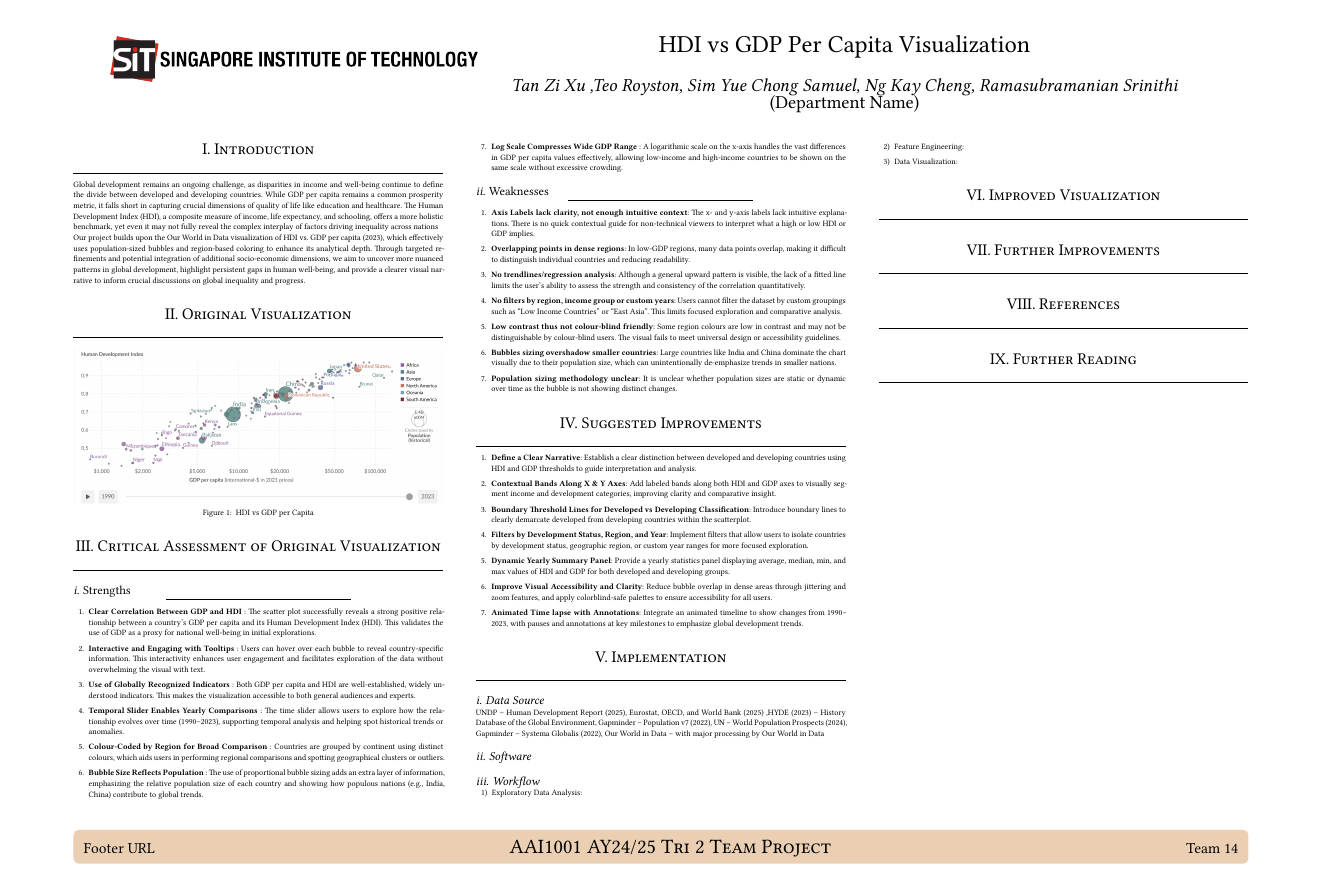
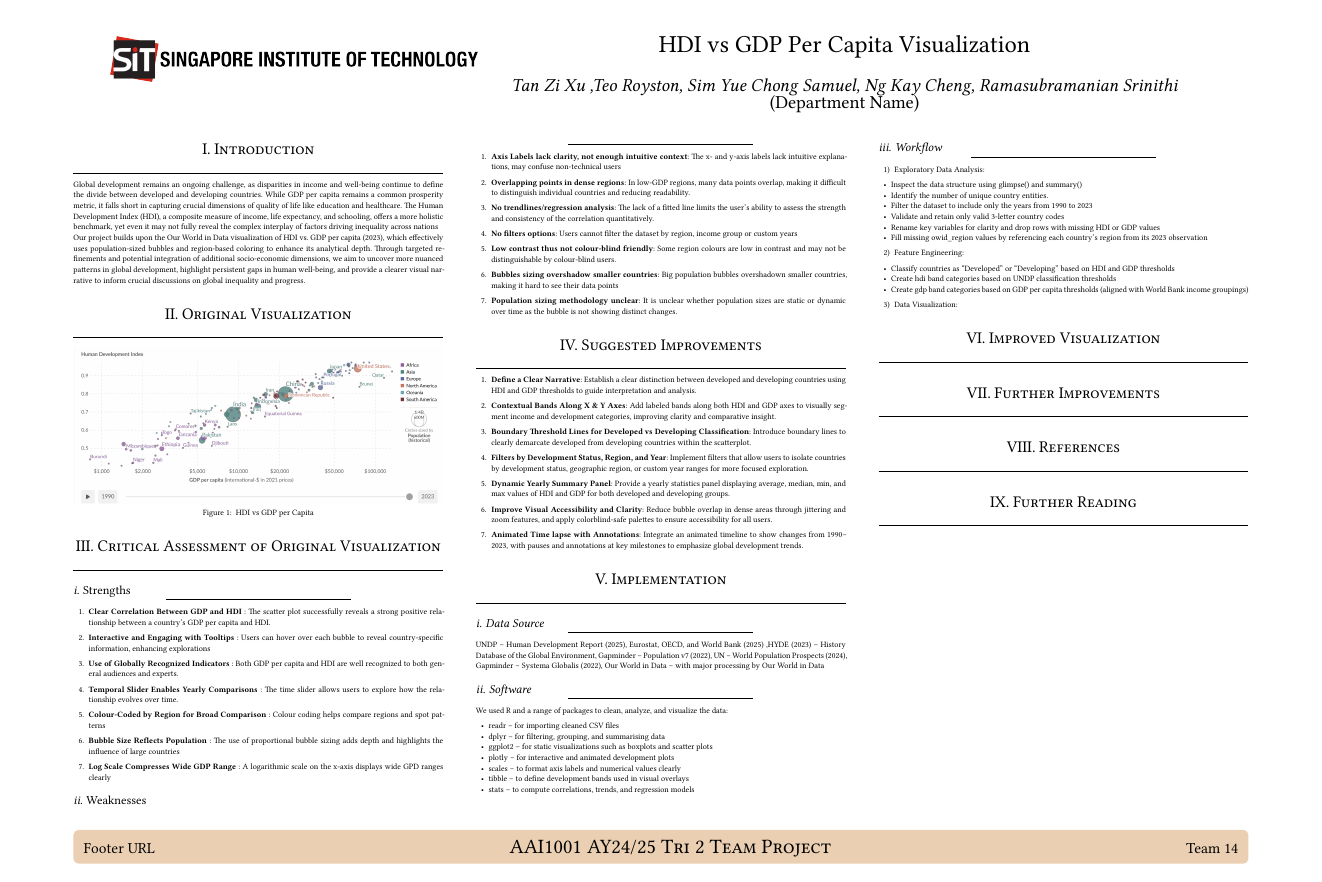
Before and after one commit to Zixu2305/AAI1001_Group_Assignment, a Quarto document (Team_14_Poster/Team_14_Poster.qmd): the whole page. The pictures show the output file Team_14_Poster/Team_14_Poster.pdf that the author committed with the source.

Commit message:
Added Implementation to the Poster

```diff
--- a/Team_14_Poster/Team_14_Poster.qmd
+++ b/Team_14_Poster/Team_14_Poster.qmd
@@ -27,34 +27,34 @@ Our project builds upon the Our World in Data visualization of HDI vs. GDP per c
 
 ## *Strengths*
 ***
-1. **Clear Correlation Between GDP and HDI** : The scatter plot successfully reveals a strong positive relationship between a country's GDP per capita and its Human Development Index (HDI). This validates the use of GDP as a proxy for national well-being in initial explorations.
+1. **Clear Correlation Between GDP and HDI** : The scatter plot successfully reveals a strong positive relationship between a country's GDP per capita and HDI.
 
-2. **Interactive and Engaging with Tooltips** : Users can hover over each bubble to reveal country-specific information. This interactivity enhances user engagement and facilitates exploration of the data without overwhelming the visual with text.
+2. **Interactive and Engaging with Tooltips** : Users can hover over each bubble to reveal country-specific information, enhancing explorations
 
-3. **Use of Globally Recognized Indicators** : Both GDP per capita and HDI are well-established, widely understood indicators. This makes the visualization accessible to both general audiences and experts.
+3. **Use of Globally Recognized Indicators** : Both GDP per capita and HDI are well recognized to both general audiences and experts.
 
-4. **Temporal Slider Enables Yearly Comparisons** : The time slider allows users to explore how the relationship evolves over time (1990–2023), supporting temporal analysis and helping spot historical trends or anomalies.
+4. **Temporal Slider Enables Yearly Comparisons** : The time slider allows users to explore how the relationship evolves over time.
 
-5. **Colour-Coded by Region for Broad Comparison** : Countries are grouped by continent using distinct colours, which aids users in performing regional comparisons and spotting geographical clusters or outliers.
+5. **Colour-Coded by Region for Broad Comparison** : Colour coding helps compare regions and spot patterns
 
-6. **Bubble Size Reflects Population** : The use of proportional bubble sizing adds an extra layer of information, emphasizing the relative population size of each country and showing how populous nations (e.g., India, China) contribute to global trends.
+6. **Bubble Size Reflects Population** : The use of proportional bubble sizing adds depth and highlights the influence of large countries
 
-7. **Log Scale Compresses Wide GDP Range** : A logarithmic scale on the x-axis handles the vast differences in GDP per capita values effectively, allowing low-income and high-income countries to be shown on the same scale without excessive crowding.
+7. **Log Scale Compresses Wide GDP Range** : A logarithmic scale on the x-axis displays wide GPD ranges clearly
 
 
 ## *Weaknesses*
 ***
-1. **Axis Labels lack clarity, not enough intuitive context**: The x- and y-axis labels lack intuitive explanations. There is no quick contextual guide for non-technical viewers to interpret what a high or low HDI or GDP implies.
+1. **Axis Labels lack clarity, not enough intuitive context**: The x- and y-axis labels lack intuitive explanations, may confuse non-technical users
 
 2. **Overlapping points in dense regions**: In low-GDP regions, many data points overlap, making it difficult to distinguish individual countries and reducing readability.
 
-3. **No trendlines/regression analysis**: Although a general upward pattern is visible, the lack of a fitted line limits the user’s ability to assess the strength and consistency of the correlation quantitatively.
+3. **No trendlines/regression analysis**: The lack of a fitted line limits the user’s ability to assess the strength and consistency of the correlation quantitatively.
 
-4. **No filters by region, income group or custom years**: Users cannot filter the dataset by custom groupings such as “Low Income Countries” or “East Asia”. This limits focused exploration and comparative analysis.
+4. **No filters options**: Users cannot filter the dataset by region, income group or custom years
 
-5. **Low contrast thus not colour-blind friendly**: Some region colours are low in contrast and may not be distinguishable by colour-blind users. The visual fails to meet universal design or accessibility guidelines.
+5. **Low contrast thus not colour-blind friendly**: Some region colours are low in contrast and may not be distinguishable by colour-blind users.
 
-6. **Bubbles sizing overshadow smaller countries**: Large countries like India and China dominate the chart visually due to their population size, which can unintentionally de-emphasize trends in smaller nations.
+6. **Bubbles sizing overshadow smaller countries**: Big population bubbles overshadown smaller countries, making it hard to see their data points
 
 7. **Population sizing methodology unclear**: It is unclear whether population sizes are static or dynamic over time as the bubble is not showing distinct changes.
 
@@ -87,16 +87,36 @@ Integrate an animated timeline to show changes from 1990–2023, with pauses and
 # Implementation
 
 ## Data Source
+***
 UNDP – Human Development Report (2025), Eurostat, OECD, and World Bank (2025) ,HYDE (2023) – History Database of the Global Environment, Gapminder – Population v7 (2022), UN – World Population Prospects (2024), Gapminder – Systema Globalis (2022), Our World in Data – with major processing by Our World in Data
 
 ## Software
+***
+We used R and a range of packages to clean, analyze, and visualize the data:
+
+- readr – for importing cleaned CSV files
+- dplyr – for filtering, grouping, and summarising data
+- ggplot2 – for static visualizations such as boxplots and scatter plots
+- plotly – for interactive and animated development plots
+- scales – to format axis labels and numerical values clearly
+- tibble – to define development bands used in visual overlays
+- stats – to compute correlations, trends, and regression models
 
 ## Workflow
-
+***
 1) Exploratory Data Analysis:
-
+- Inspect the data structure using glimpse() and summary()
+- Identify the number of unique country entities.
+- Filter the dataset to include only the years from 1990 to 2023
+- Validate and retain only valid 3-letter country codes
+- Rename key variables for clarity and drop rows with missing HDI or GDP values
+- Fill missing owid_region values by referencing each country's region from its 2023 observation
 
 2) Feature Engineering:
+- Classify countries as "Developed" or "Developing" based on HDI and GDP thresholds
+- Create hdi band categories based on UNDP classification thresholds
+- Create gdp band categories based on GDP per capita thresholds (aligned with World Bank income groupings)
+
 
 3) Data Visualization:
 
```
Also changed, not shown: Team_14_Poster/Team_14_Poster.pdf, 1 other file.
